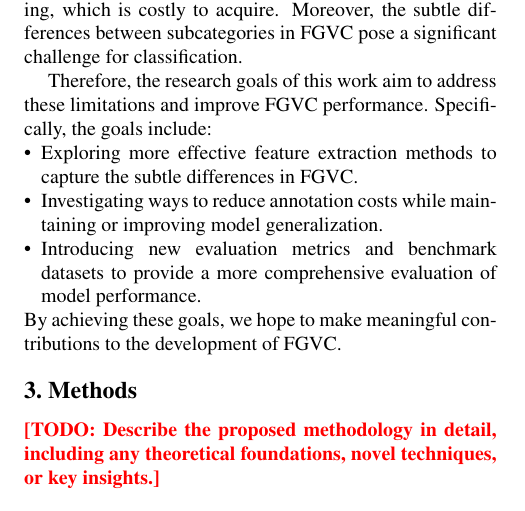
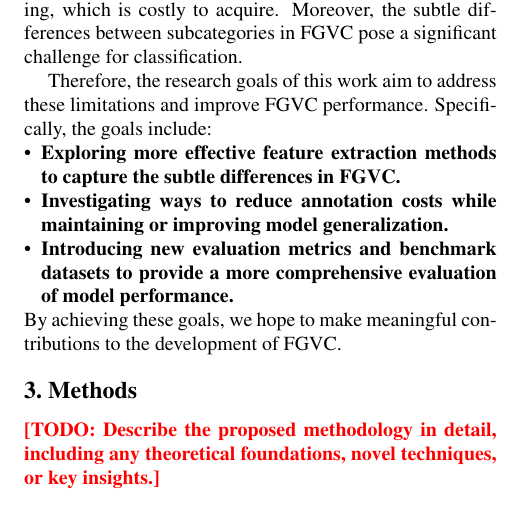
Before and after one commit to Myocardial-infarction-Jerry/DL2024_proj, a LaTeX paper (paper/main.tex, which reads paper/sec/2_related_work.tex): part of page 2 of 2, cut so that both start at the same text. Compiled offline with pdfLaTeX.

Commit message:
Update 2_related_work.tex

```diff
--- a/paper/sec/2_related_work.tex
+++ b/paper/sec/2_related_work.tex
@@ -18,8 +18,8 @@ Despite significant progress in FGVC methods, there are still limitations. For i
 
 Therefore, the research goals of this work aim to address these limitations and improve FGVC performance. Specifically, the goals include:
 \begin{itemize}
-    \item Exploring more effective feature extraction methods to capture the subtle differences in FGVC.
-    \item Investigating ways to reduce annotation costs while maintaining or improving model generalization.
-    \item Introducing new evaluation metrics and benchmark datasets to provide a more comprehensive evaluation of model performance.
+    \item \textbf{Exploring more effective feature extraction methods to capture the subtle differences in FGVC.}
+    \item \textbf{Investigating ways to reduce annotation costs while maintaining or improving model generalization.}
+    \item \textbf{Introducing new evaluation metrics and benchmark datasets to provide a more comprehensive evaluation of model performance.}
 \end{itemize}
 By achieving these goals, we hope to make meaningful contributions to the development of FGVC.
```
